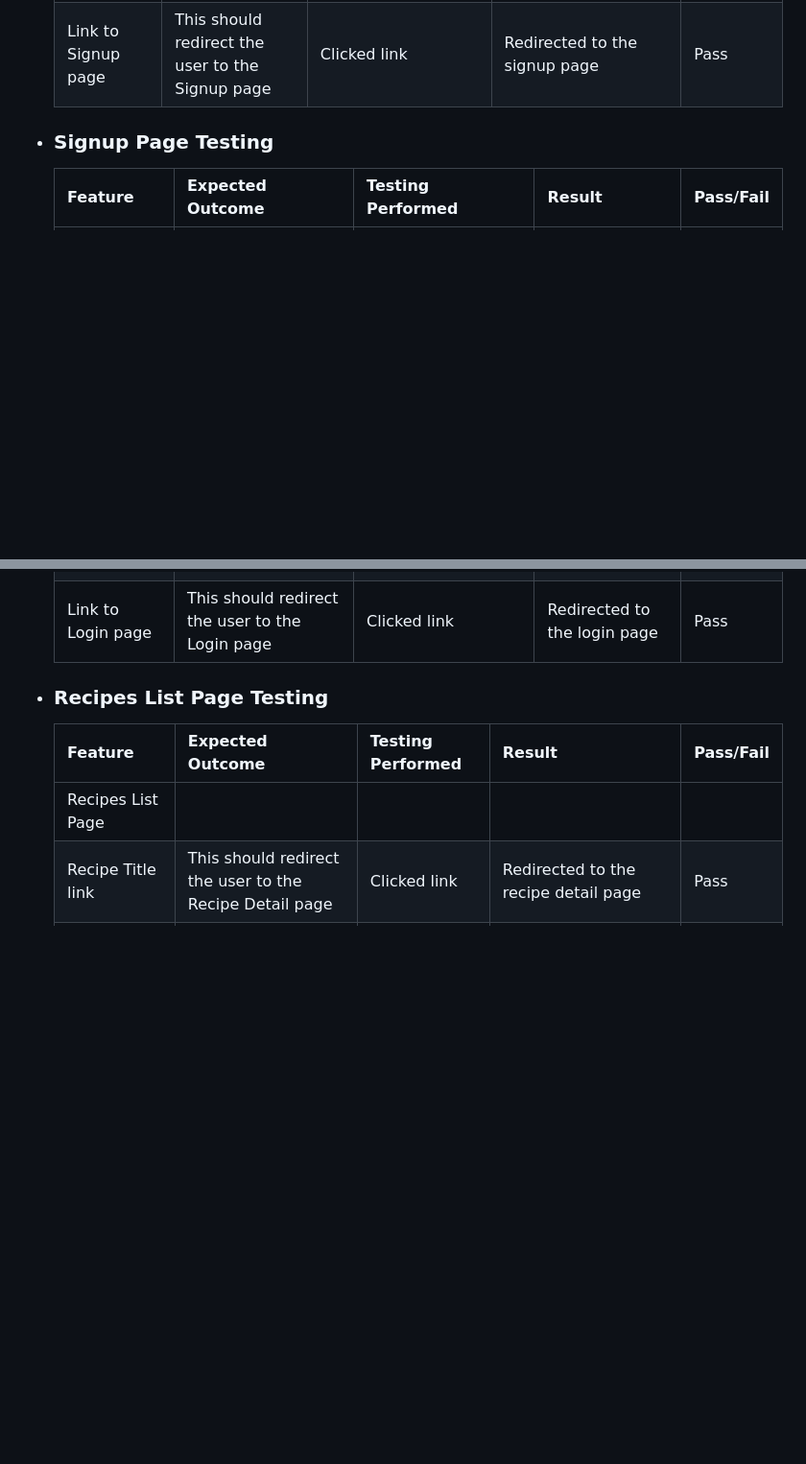
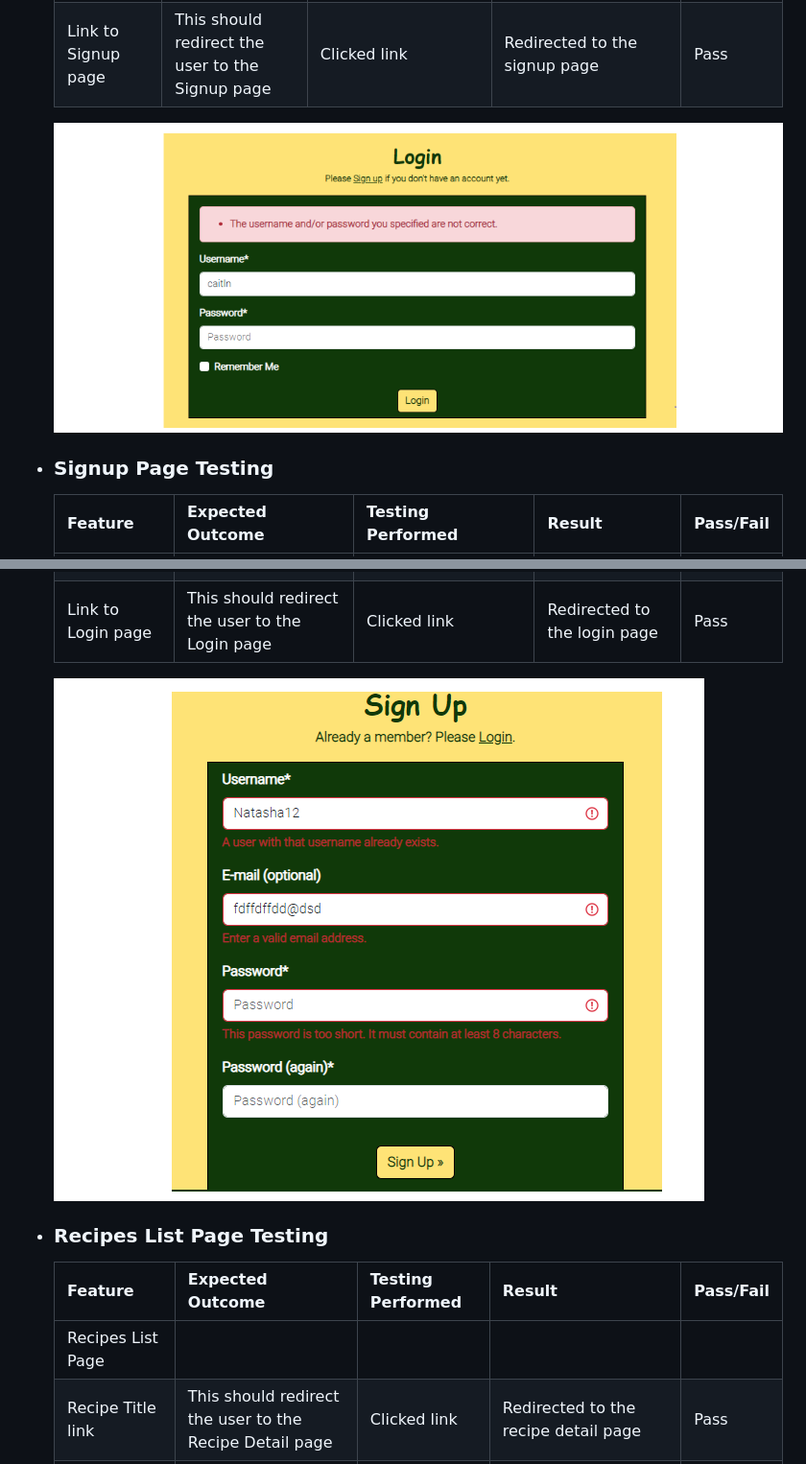
Before and after one commit to Dania2021/world-of-recipes, a Markdown page: TESTING.md, 2 parts joined by grey strips. Shown: that part at 96% size. Drawn GitHub-style; pictures changed too: readme_docs/login-error.png (added), readme_docs/signup-error.png (added); blank space fills up the shorter version.

Commit message:
Added images in manual testing

```diff
--- a/TESTING.md
+++ b/TESTING.md
@@ -161,6 +161,8 @@
        | Incorrect username or password used | Display message when credentials are not valid. | Incorrect username/password entered | Message display to let the user know they have entered an incorrect username/password | Pass |
        | Link to Signup page | This should redirect the user to the Signup page | Clicked link | Redirected to the signup page | Pass |
 
+       ![Login-page-error](/readme_docs/login-error.png)
+
    * ### Signup Page Testing
 
        | Feature | Expected Outcome | Testing Performed | Result |Pass/Fail |
@@ -176,6 +178,8 @@
        | Password (again) input - empty | The password is a required field, so should not submit with no value | Tried to submit form with no value entered | Tooltip lets user know this value is required | Pass |
        | Signup Button | Should redirect user to the Profile page and display message that user is successfully created | Created new user and submitted form | Redirected to the profile page and message displayed | Pass |
        | Link to Login page | This should redirect the user to the Login page | Clicked link | Redirected to the login page | Pass |
+
+       ![signup-page-error](/readme_docs/signup-error.png)
 
    * ### Recipes List Page Testing
 
```
Also changed, not shown: other parts of TESTING.md (+5 -1 lines).
